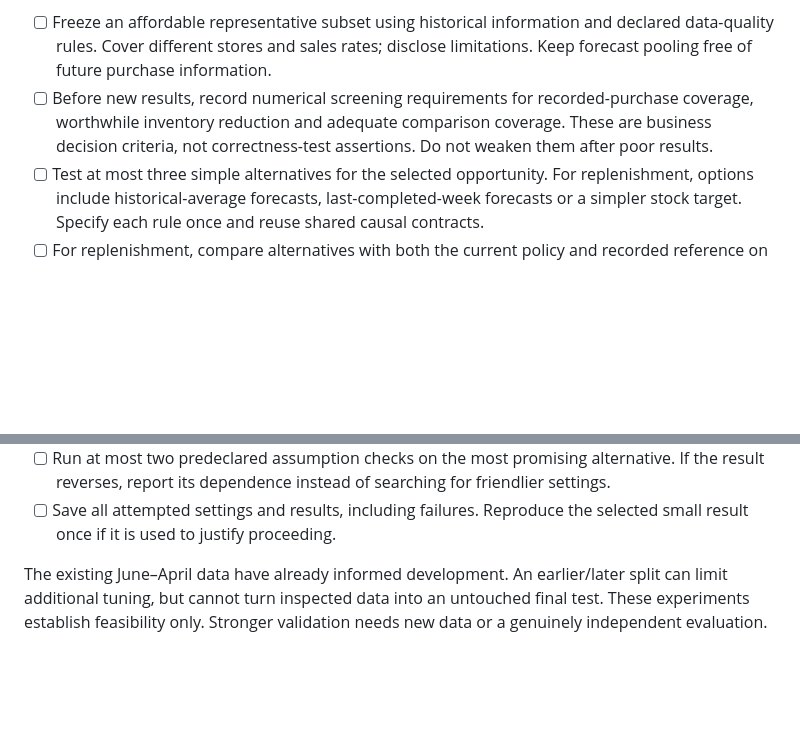
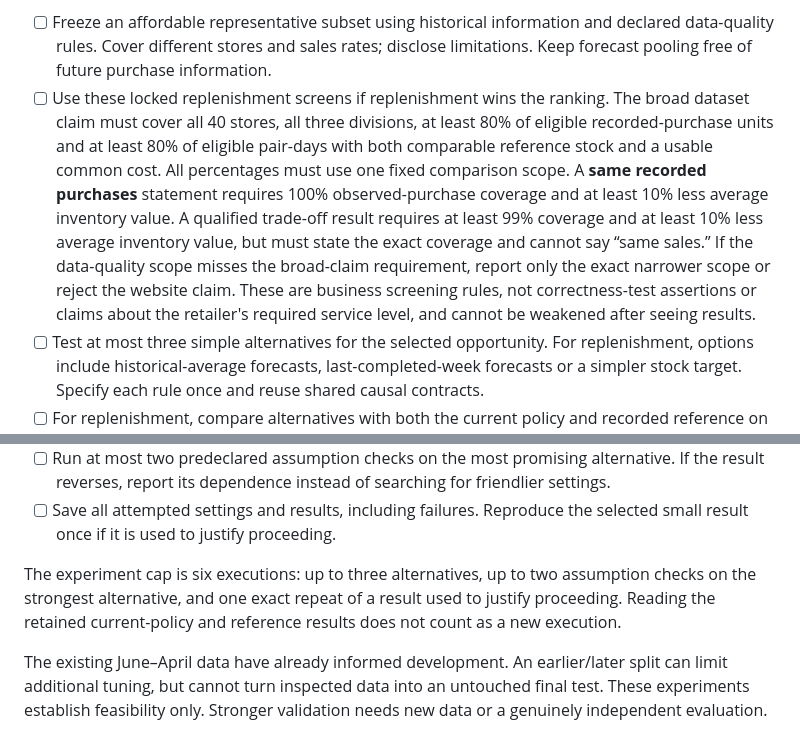
Before and after one commit to Ayushbh6/Optimisers, a Markdown page: PLAN_phase_2.md, 2 parts joined by grey strips. Drawn GitHub-style; blank space fills up the shorter version.

```diff
--- a/PLAN_phase_2.md
+++ b/PLAN_phase_2.md
@@ -97,13 +99,15 @@ Run this only if Checks A–C leave a useful claim worth pursuing.
 First complete the opportunity ranking. If store stocking and replenishment wins, inspect the saved ledger and sensitivity results and explain what drives excess stock: inherited inventory, forecast levels, stock buffers, minimum orders, stocking eligibility or their interaction. If another opportunity ranks first, define an equally bounded experiment whose outcome is observable in this dataset. Distinguish measured causes from hypotheses.
 
 - [ ] Freeze an affordable representative subset using historical information and declared data-quality rules. Cover different stores and sales rates; disclose limitations. Keep forecast pooling free of future purchase information.
-- [ ] Before new results, record numerical screening requirements for recorded-purchase coverage, worthwhile inventory reduction and adequate comparison coverage. These are business decision criteria, not correctness-test assertions. Do not weaken them after poor results.
+- [ ] Use these locked replenishment screens if replenishment wins the ranking. The broad dataset claim must cover all 40 stores, all three divisions, at least 80% of eligible recorded-purchase units and at least 80% of eligible pair-days with both comparable reference stock and a usable common cost. All percentages must use one fixed comparison scope. A **same recorded purchases** statement requires 100% observed-purchase coverage and at least 10% less average inventory value. A qualified trade-off result requires at least 99% coverage and at least 10% less average inventory value, but must state the exact coverage and cannot say “same sales.” If the data-quality scope misses the broad-claim requirement, report only the exact narrower scope or reject the website claim. These are business screening rules, not correctness-test assertions or claims about the retailer's required service level, and cannot be weakened after seeing results.
 - [ ] Test at most three simple alternatives for the selected opportunity. For replenishment, options include historical-average forecasts, last-completed-week forecasts or a simpler stock target. Specify each rule once and reuse shared causal contracts.
 - [ ] For replenishment, compare alternatives with both the current policy and recorded reference on identical scope and dates. For another opportunity, predeclare the appropriate simple baseline. Beating our poor policy alone does not demonstrate improvement over the retailer.
 - [ ] Preserve the causal information boundary appropriate to the selected experiment. For replay, fulfilled purchases and the shop's own availability feed future decisions; retain whole-unit stock, dated costs, exact delays, pending orders and stock conservation.
 - [ ] Report all measures needed to understand the trade-off. For replenishment this includes coverage, unfulfilled units, average inventory value, ending stock, outstanding orders, assumed holding costs and simulated ordering costs, with the first 15 days separated. Keep historical total-cost savings unavailable where historical orders are unknown.
 - [ ] Run at most two predeclared assumption checks on the most promising alternative. If the result reverses, report its dependence instead of searching for friendlier settings.
 - [ ] Save all attempted settings and results, including failures. Reproduce the selected small result once if it is used to justify proceeding.
+
+The experiment cap is six executions: up to three alternatives, up to two assumption checks on the strongest alternative, and one exact repeat of a result used to justify proceeding. Reading the retained current-policy and reference results does not count as a new execution.
 
 The existing June–April data have already informed development. An earlier/later split can limit additional tuning, but cannot turn inspected data into an untouched final test. These experiments establish feasibility only. Stronger validation needs new data or a genuinely independent evaluation.
 
```
Also changed, not shown: other parts of PLAN_phase_2.md (+5 -3 lines), CURRENT_STATUS.md (+1 -1 lines).
